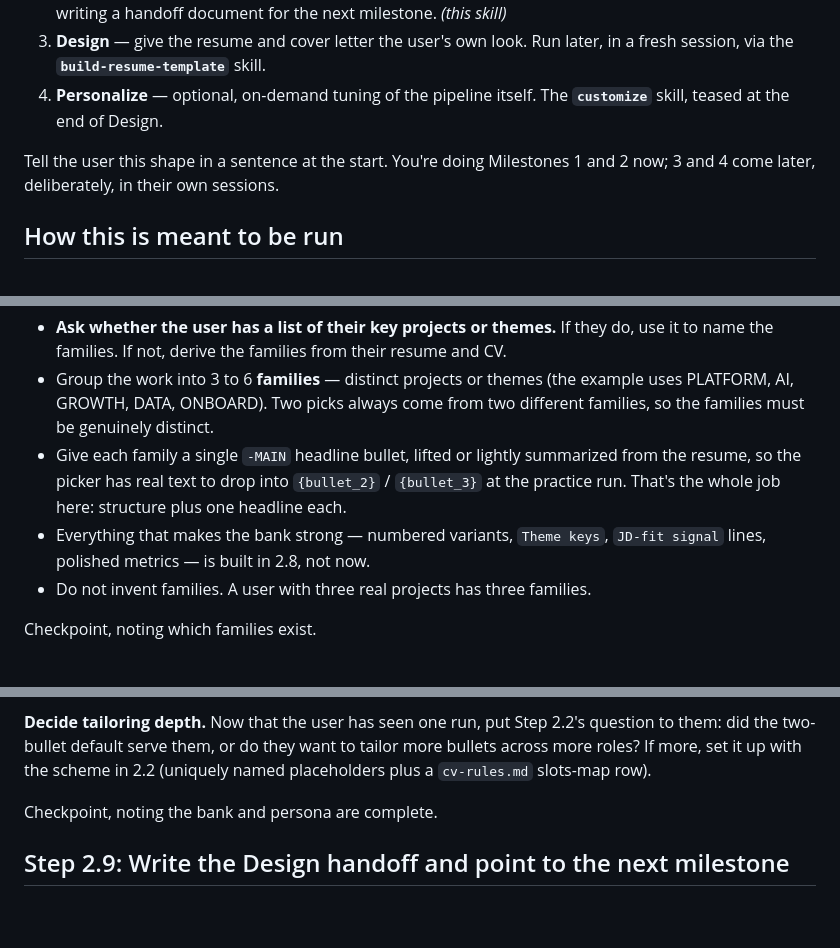
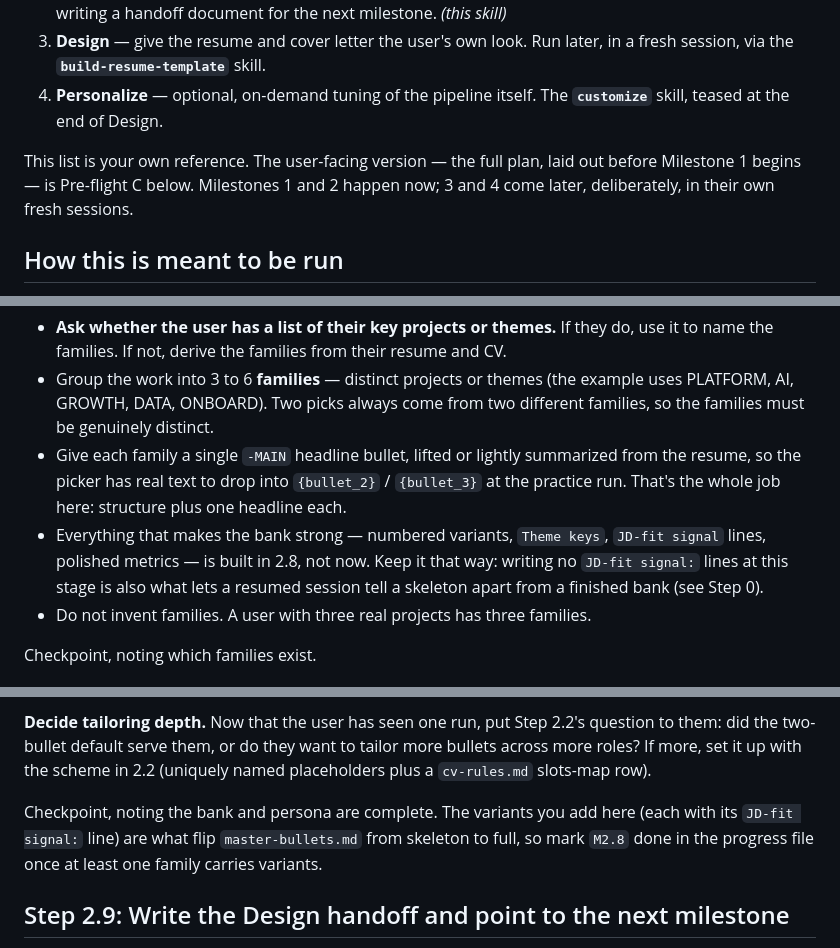
Before and after one commit to peselev/applywright, a Markdown page: skills/orientation/SKILL.md, 3 parts joined by grey strips. Drawn GitHub-style; blank space fills up the shorter version.

```diff
--- a/skills/orientation/SKILL.md
+++ b/skills/orientation/SKILL.md
@@ -18,7 +18,7 @@ Setup is four milestones. This skill covers the first two; the other two are sep
 3. **Design** — give the resume and cover letter the user's own look. Run later, in a fresh session, via the **`build-resume-template`** skill.
 4. **Personalize** — optional, on-demand tuning of the pipeline itself. The **`customize`** skill, teased at the end of Design.
 
-Tell the user this shape in a sentence at the start. You're doing Milestones 1 and 2 now; 3 and 4 come later, deliberately, in their own sessions.
+This list is your own reference. The user-facing version — the full plan, laid out before Milestone 1 begins — is Pre-flight C below. Milestones 1 and 2 happen now; 3 and 4 come later, deliberately, in their own fresh sessions.
 
 ## How this is meant to be run
 
@@ -184,7 +201,7 @@ The story bank (`master-bullets.md`) is the library `assess-fit` picks from. **Y
 - **Ask whether the user has a list of their key projects or themes.** If they do, use it to name the families. If not, derive the families from their resume and CV.
 - Group the work into 3 to 6 **families** — distinct projects or themes (the example uses PLATFORM, AI, GROWTH, DATA, ONBOARD). Two picks always come from two different families, so the families must be genuinely distinct.
 - Give each family a single `-MAIN` headline bullet, lifted or lightly summarized from the resume, so the picker has real text to drop into `{bullet_2}` / `{bullet_3}` at the practice run. That's the whole job here: structure plus one headline each.
-- Everything that makes the bank strong — numbered variants, `Theme keys`, `JD-fit signal` lines, polished metrics — is built in 2.8, not now.
+- Everything that makes the bank strong — numbered variants, `Theme keys`, `JD-fit signal` lines, polished metrics — is built in 2.8, not now. Keep it that way: writing no `JD-fit signal:` lines at this stage is also what lets a resumed session tell a skeleton apart from a finished bank (see Step 0).
 - Do not invent families. A user with three real projects has three families.
 
 Checkpoint, noting which families exist.
@@ -242,7 +259,7 @@ The pipeline is proven, so now invest in the content that makes applications str
 
 **Decide tailoring depth.** Now that the user has seen one run, put Step 2.2's question to them: did the two-bullet default serve them, or do they want to tailor more bullets across more roles? If more, set it up with the scheme in 2.2 (uniquely named placeholders plus a `cv-rules.md` slots-map row).
 
-Checkpoint, noting the bank and persona are complete.
+Checkpoint, noting the bank and persona are complete. The variants you add here (each with its `JD-fit signal:` line) are what flip `master-bullets.md` from skeleton to full, so mark `M2.8` done in the progress file once at least one family carries variants.
 
 ## Step 2.9: Write the Design handoff and point to the next milestone
 
```
Also changed, not shown: other parts of skills/orientation/SKILL.md (+20 -3 lines).
